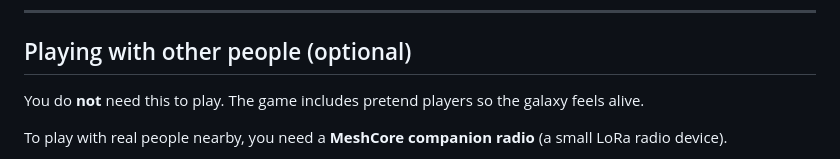
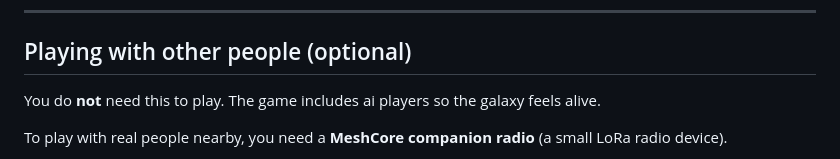
Before and after one commit to kq4cin/mesh-wars, a Markdown page: README.md, the part around the change. Rendered like a GitHub page.

Commit message:
Update 'pretend players' to 'ai players' in README

```diff
--- a/README.md
+++ b/README.md
@@ -54,7 +54,7 @@ Yes. Your game saves automatically in your browser.
 
 ## Playing with other people (optional)
 
-You do **not** need this to play. The game includes pretend players so the galaxy feels alive.
+You do **not** need this to play. The game includes ai players so the galaxy feels alive.
 
 To play with real people nearby, you need a **MeshCore companion radio** (a small LoRa radio device).
 
```
